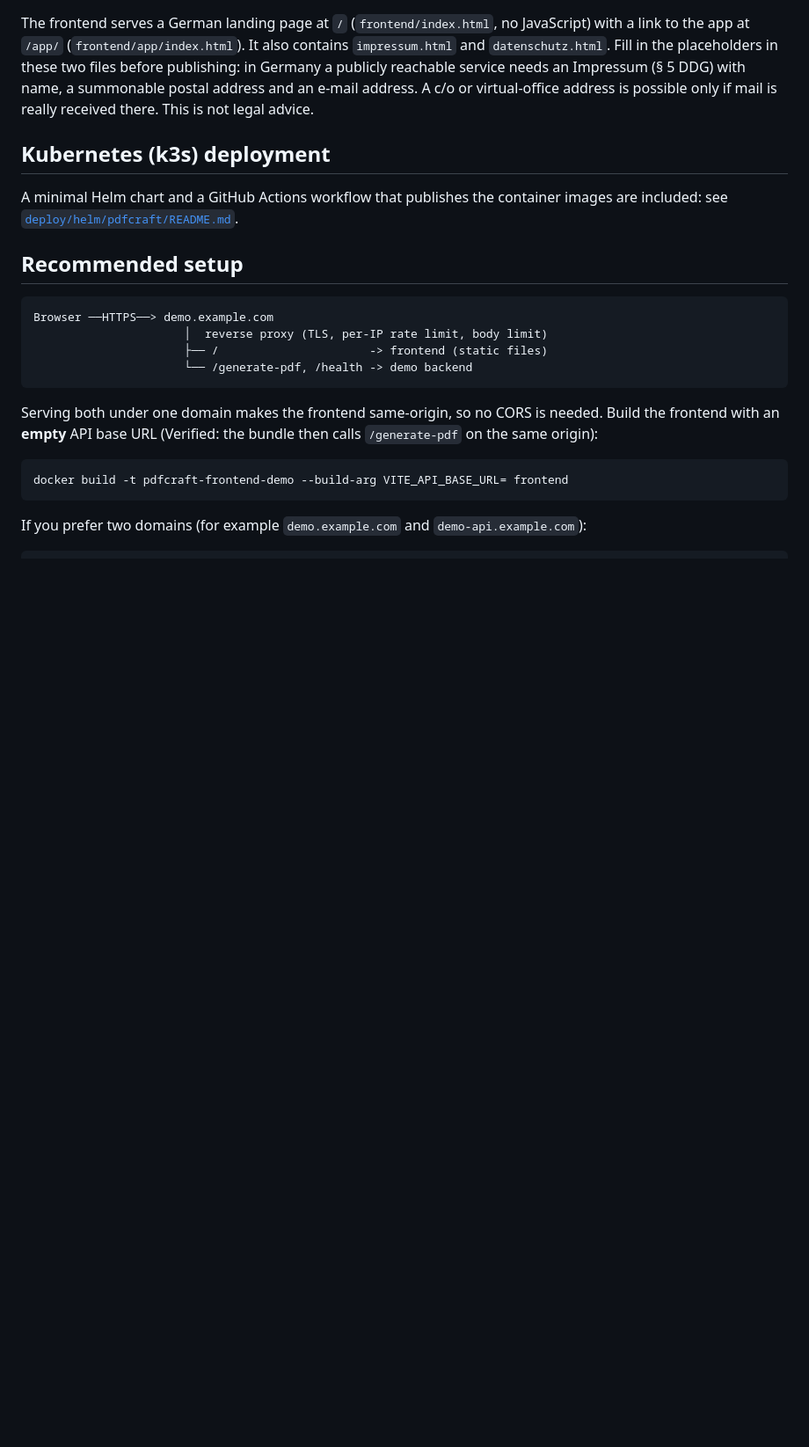
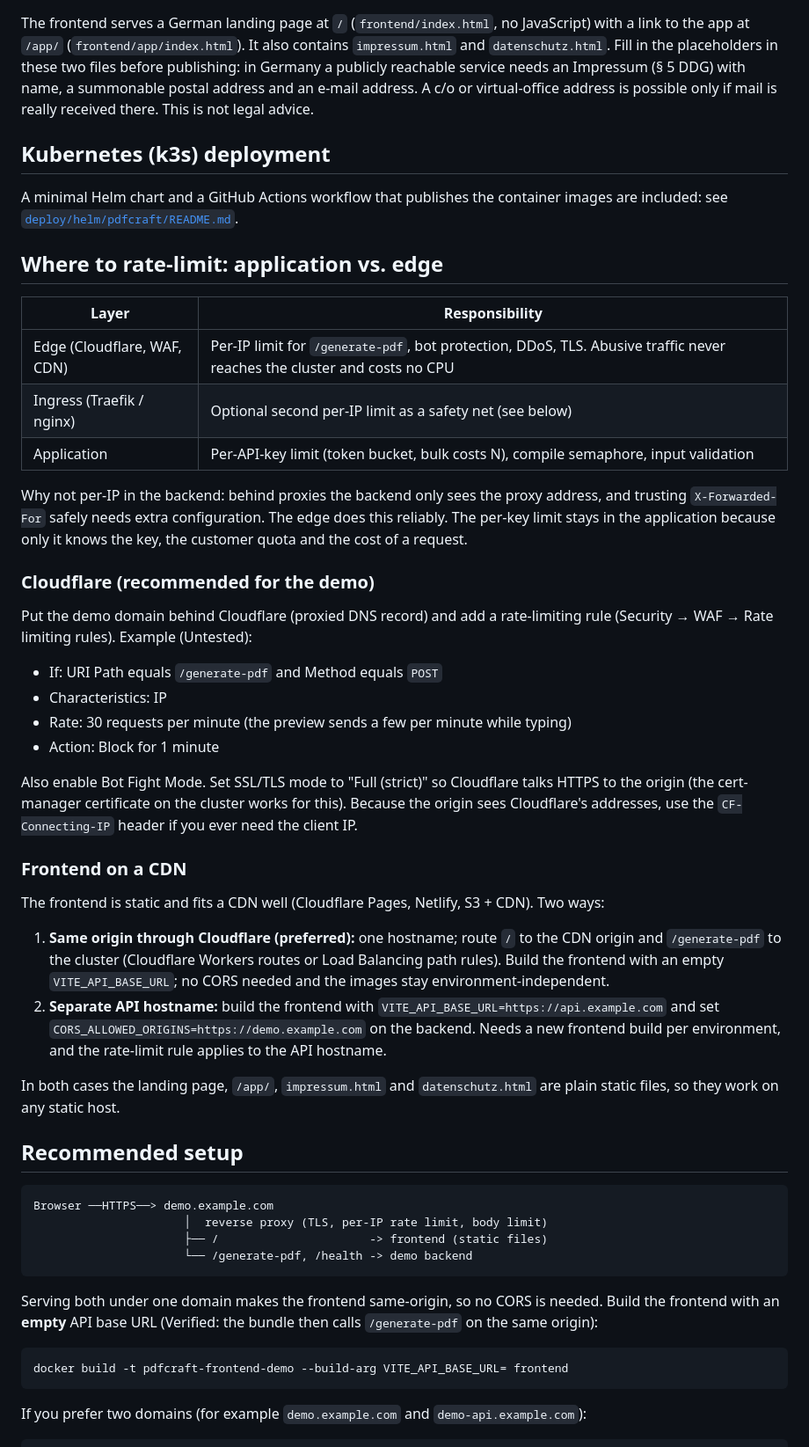
Before and after one commit to maltinapro/pdfcraft, a Markdown page: docs/07-demo-system.md, the part around the change. Shown at 88% size. Drawn GitHub-style; blank space fills up the shorter version.

Commit message:
docs: explain rate limiting at the edge vs. in the application (#23)
Co-authored-by: maltinapro <12617900+maltinapro@users.noreply.github.com>
Co-authored-by: Copilot <223556219+Copilot@users.noreply.github.com>

```diff
--- a/docs/07-demo-system.md
+++ b/docs/07-demo-system.md
@@ -16,6 +16,36 @@ The frontend serves a German landing page at `/` (`frontend/index.html`, no Java
 ## Kubernetes (k3s) deployment
 
 A minimal Helm chart and a GitHub Actions workflow that publishes the container images are included: see [`deploy/helm/pdfcraft/README.md`](../deploy/helm/pdfcraft/README.md).
+
+## Where to rate-limit: application vs. edge
+
+| Layer | Responsibility |
+| --- | --- |
+| Edge (Cloudflare, WAF, CDN) | Per-IP limit for `/generate-pdf`, bot protection, DDoS, TLS. Abusive traffic never reaches the cluster and costs no CPU |
+| Ingress (Traefik / nginx) | Optional second per-IP limit as a safety net (see below) |
+| Application | Per-API-key limit (token bucket, bulk costs N), compile semaphore, input validation |
+
+Why not per-IP in the backend: behind proxies the backend only sees the proxy address, and trusting `X-Forwarded-For` safely needs extra configuration. The edge does this reliably. The per-key limit stays in the application because only it knows the key, the customer quota and the cost of a request.
+
+### Cloudflare (recommended for the demo)
+
+Put the demo domain behind Cloudflare (proxied DNS record) and add a rate-limiting rule (Security → WAF → Rate limiting rules). Example (Untested):
+
+- If: URI Path equals `/generate-pdf` and Method equals `POST`
+- Characteristics: IP
+- Rate: 30 requests per minute (the preview sends a few per minute while typing)
+- Action: Block for 1 minute
+
+Also enable Bot Fight Mode. Set SSL/TLS mode to "Full (strict)" so Cloudflare talks HTTPS to the origin (the cert-manager certificate on the cluster works for this). Because the origin sees Cloudflare's addresses, use the `CF-Connecting-IP` header if you ever need the client IP.
+
+### Frontend on a CDN
+
+The frontend is static and fits a CDN well (Cloudflare Pages, Netlify, S3 + CDN). Two ways:
+
+1. **Same origin through Cloudflare (preferred):** one hostname; route `/` to the CDN origin and `/generate-pdf` to the cluster (Cloudflare Workers routes or Load Balancing path rules). Build the frontend with an empty `VITE_API_BASE_URL`; no CORS needed and the images stay environment-independent.
+2. **Separate API hostname:** build the frontend with `VITE_API_BASE_URL=https://api.example.com` and set `CORS_ALLOWED_ORIGINS=https://demo.example.com` on the backend. Needs a new frontend build per environment, and the rate-limit rule applies to the API hostname.
+
+In both cases the landing page, `/app/`, `impressum.html` and `datenschutz.html` are plain static files, so they work on any static host.
 
 ## Recommended setup
 
```
Also changed, not shown: 1 other file.
